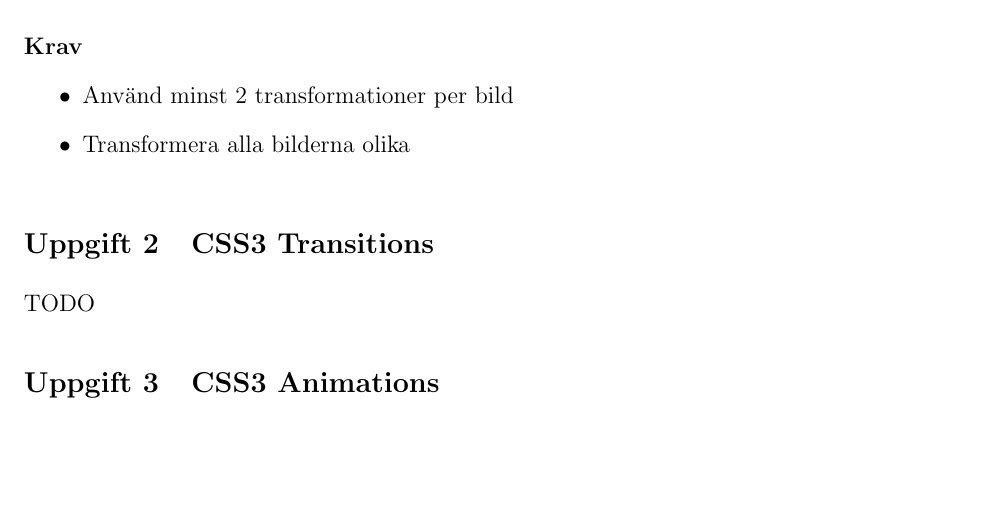
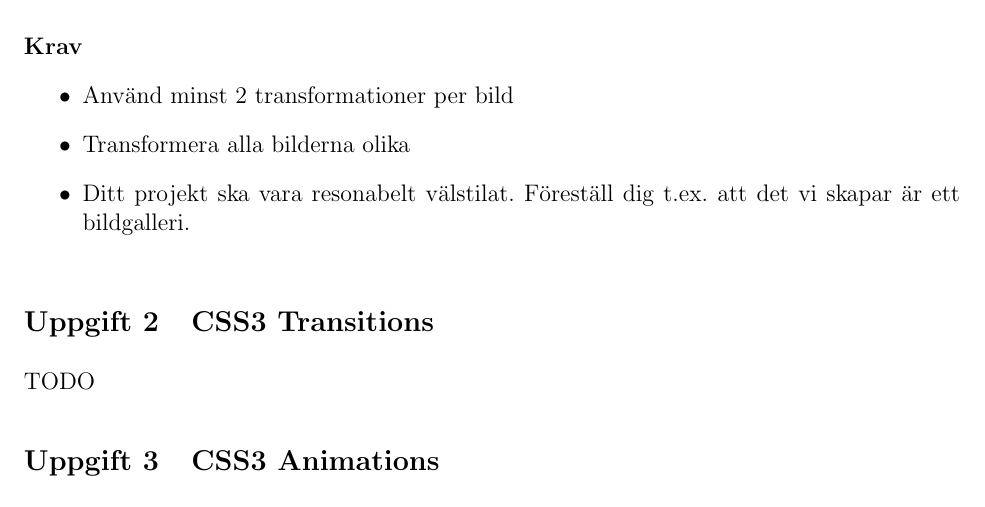
Before and after one commit to chrokh/multimedia-labs, a LaTeX document (5-animation/05-animation.tex): part of page 2 of 2, cut so that both start at the same text, the shorter picture padded with empty space. Compiled offline with pdfLaTeX.

Commit message:
Add demand of styling to animation lab exercise 1

```diff
--- a/5-animation/05-animation.tex
+++ b/5-animation/05-animation.tex
@@ -113,6 +113,7 @@ Nedan följer uppgifterna som resulterar i inlämningarna ovan.
   \begin{itemize}
     \item Använd minst 2 transformationer per bild
     \item Transformera alla bilderna olika
+    \item Ditt projekt ska vara resonabelt välstilat. Föreställ dig t.ex. att det vi skapar är ett bildgalleri.
   \end{itemize}
 
   \exercise{CSS3 Transitions}
```
Also changed, not shown: 5-animation/05-animation.pdf.
